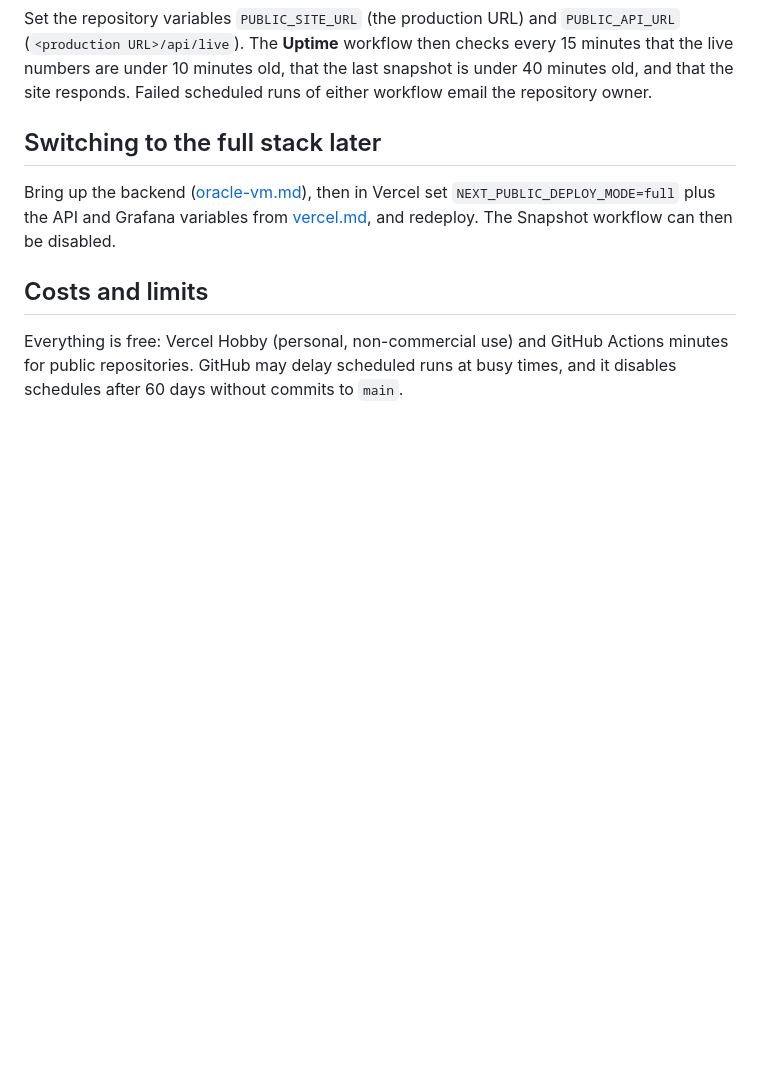
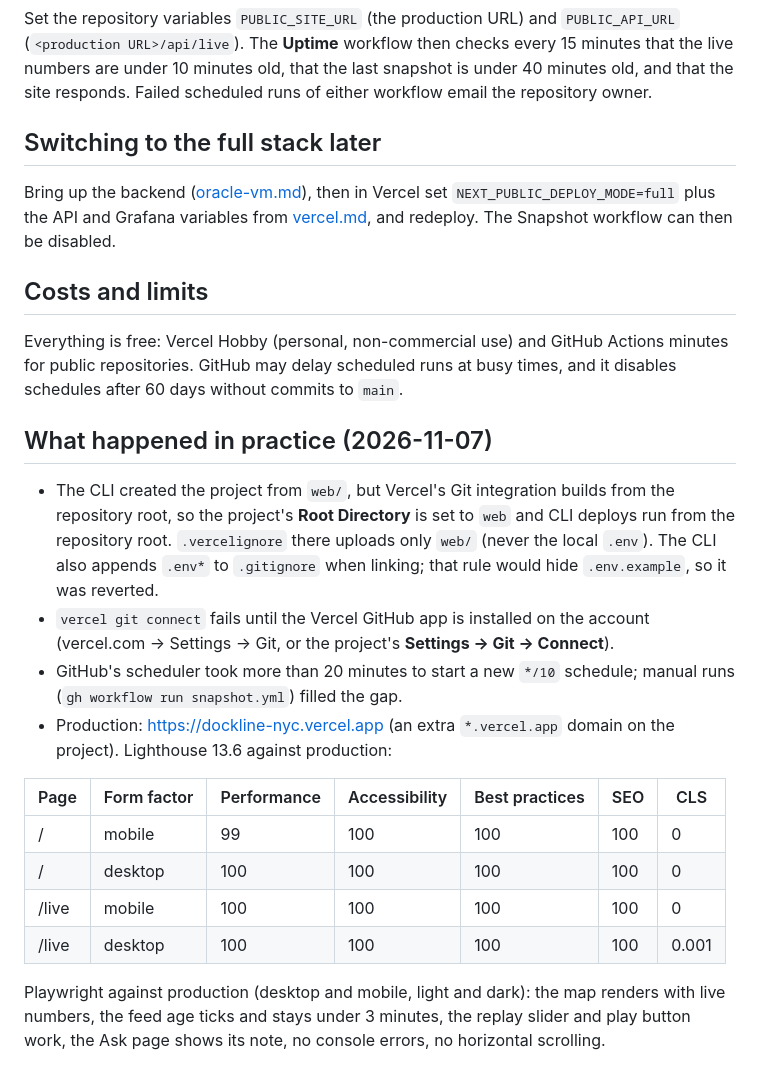
Before and after one commit to Gnanasudharsan/dockline-nyc-bikeshare-ops, a Markdown page: docs/deploy/snapshot-mode.md, the part around the change. Rendered like a GitHub page; blank space fills up the shorter version.

```diff
--- a/docs/deploy/snapshot-mode.md
+++ b/docs/deploy/snapshot-mode.md
@@ -70,3 +70,29 @@ Bring up the backend ([oracle-vm.md](oracle-vm.md)), then in Vercel set
 Everything is free: Vercel Hobby (personal, non-commercial use) and GitHub Actions
 minutes for public repositories. GitHub may delay scheduled runs at busy times, and it
 disables schedules after 60 days without commits to `main`.
+
+## What happened in practice (2026-11-07)
+
+- The CLI created the project from `web/`, but Vercel's Git integration builds from the
+  repository root, so the project's **Root Directory** is set to `web` and CLI deploys
+  run from the repository root. `.vercelignore` there uploads only `web/` (never the
+  local `.env`). The CLI also appends `.env*` to `.gitignore` when linking; that rule
+  would hide `.env.example`, so it was reverted.
+- `vercel git connect` fails until the Vercel GitHub app is installed on the account
+  (vercel.com → Settings → Git, or the project's **Settings → Git → Connect**).
+- GitHub's scheduler took more than 20 minutes to start a new `*/10` schedule; manual
+  runs (`gh workflow run snapshot.yml`) filled the gap.
+- Production: <https://dockline-nyc.vercel.app> (an extra `*.vercel.app` domain on the
+  project). Lighthouse 13.6 against production:
+
+| Page | Form factor | Performance | Accessibility | Best practices | SEO | CLS |
+| --- | --- | --- | --- | --- | --- | --- |
+| / | mobile | 99 | 100 | 100 | 100 | 0 |
+| / | desktop | 100 | 100 | 100 | 100 | 0 |
+| /live | mobile | 100 | 100 | 100 | 100 | 0 |
+| /live | desktop | 100 | 100 | 100 | 100 | 0.001 |
+
+Playwright against production (desktop and mobile, light and dark): the map renders
+with live numbers, the feed age ticks and stays under 3 minutes, the replay slider and
+play button work, the Ask page shows its note, no console errors, no horizontal
+scrolling.
```
Also changed, not shown: CHANGELOG.md (+22 -1 lines), README.md (+32 -2 lines), docs/design/screenshots/production-home-desktop.png (added), 2 other files.
